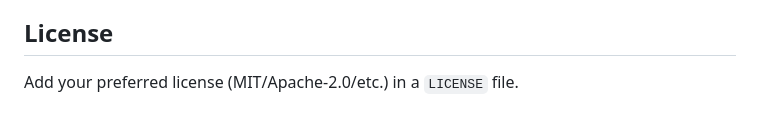
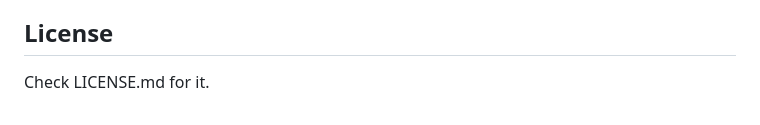
Before and after one commit to Satyam-123336/Monitor-Usage-Of-Water-in-Shower---Using-ARDUINO-UNO, a Markdown page: README.md, the part around the change. Rendered like a GitHub page.

```diff
--- a/README.md
+++ b/README.md
@@ -146,4 +146,4 @@ Firmware emits JSON like:
 - Add automated tests for parser and analytics logic
 
 ## License
-Add your preferred license (MIT/Apache-2.0/etc.) in a `LICENSE` file.
+Check LICENSE.md for it.
```
